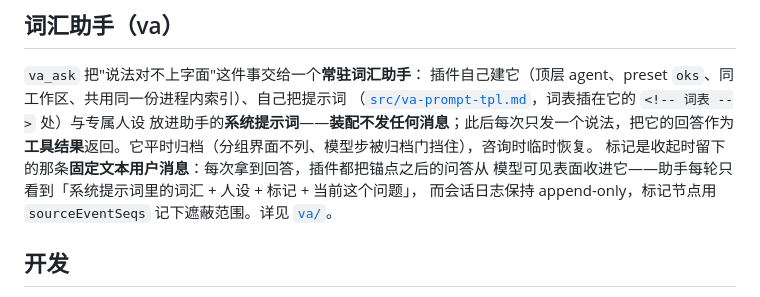
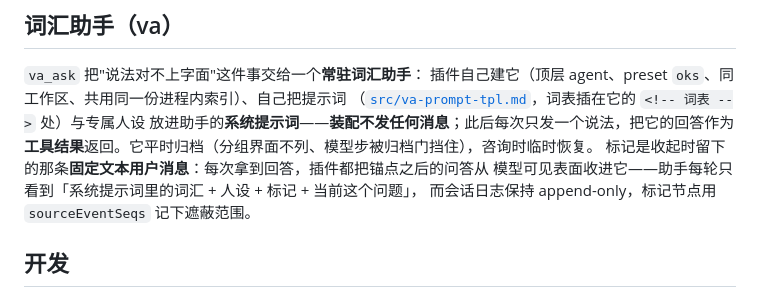
Before and after one commit to hh9527/dsh-oks, a Markdown page: README.md, the part around the change. Drawn GitHub-style.

Commit message:
docs: 删掉 va/ 下的文档（README 不再指向它）
`va/` 只有一份 `README.md`，且只被根 README 引用过。按"代码是 SSOT、不维护独立文档"的口径删除：
- git rm va/README.md，目录随之消失；
- README 里那句仍保留（内容本身属于机制说明），只去掉指向已删文件的链接。

```diff
--- a/README.md
+++ b/README.md
@@ -186,7 +186,7 @@ bin/telora -C <模型目录> build <模型名> --snapshot \
 **工具结果**返回。它平时归档（分组界面不列、模型步被归档门挡住），咨询时临时恢复。
 标记是收起时留下的那条**固定文本用户消息**：每次拿到回答，插件都把锚点之后的问答从
 模型可见表面收进它——助手每轮只看到「系统提示词里的词汇 + 人设 + 标记 + 当前这个问题」，
-而会话日志保持 append-only，标记节点用 `sourceEventSeqs` 记下遮蔽范围。详见 [`va/`](va/README.md)。
+而会话日志保持 append-only，标记节点用 `sourceEventSeqs` 记下遮蔽范围。
 
 ## 开发
 
```
Also changed, not shown: va/README.md (deleted, +0 -52 lines).
